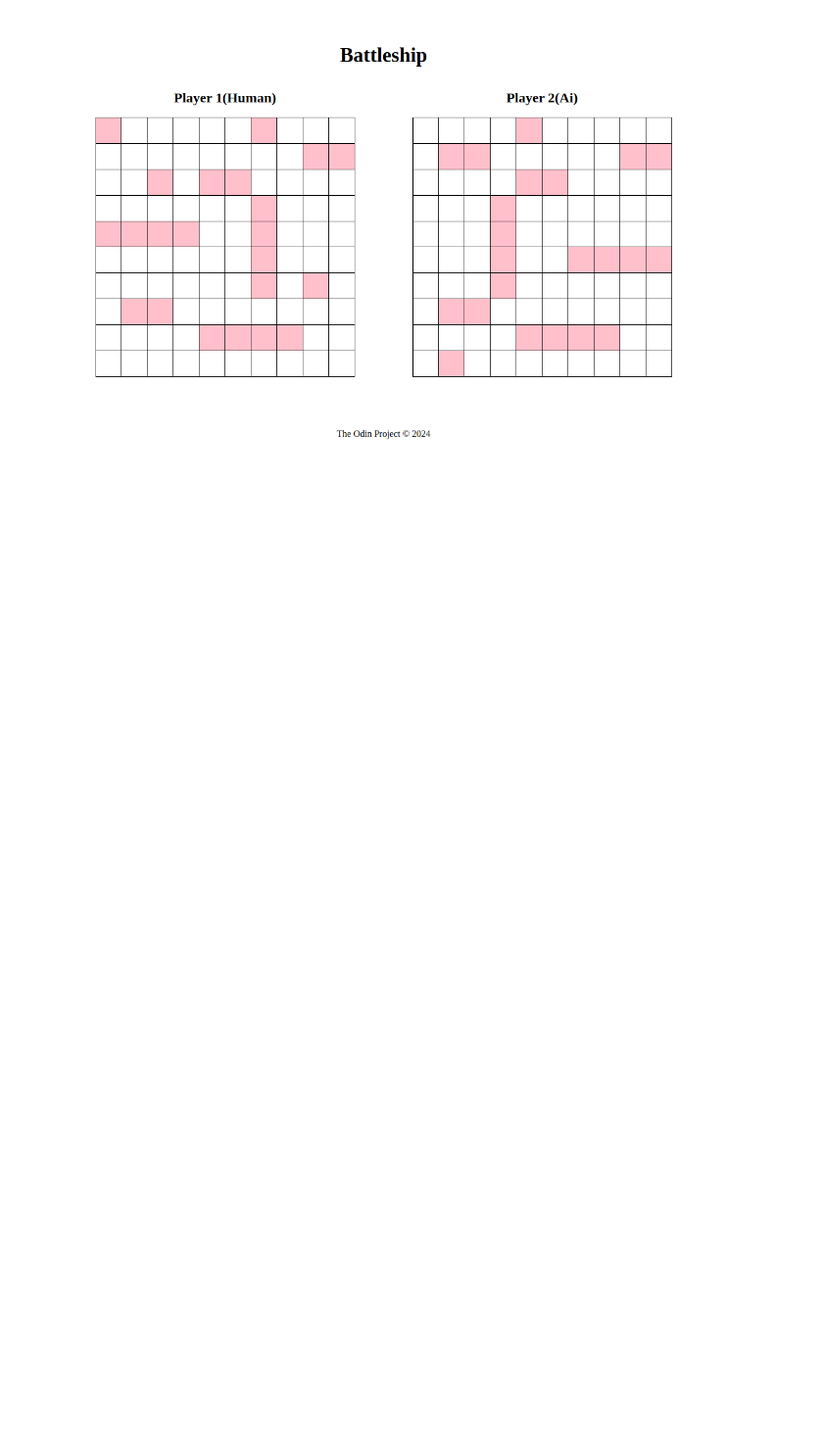
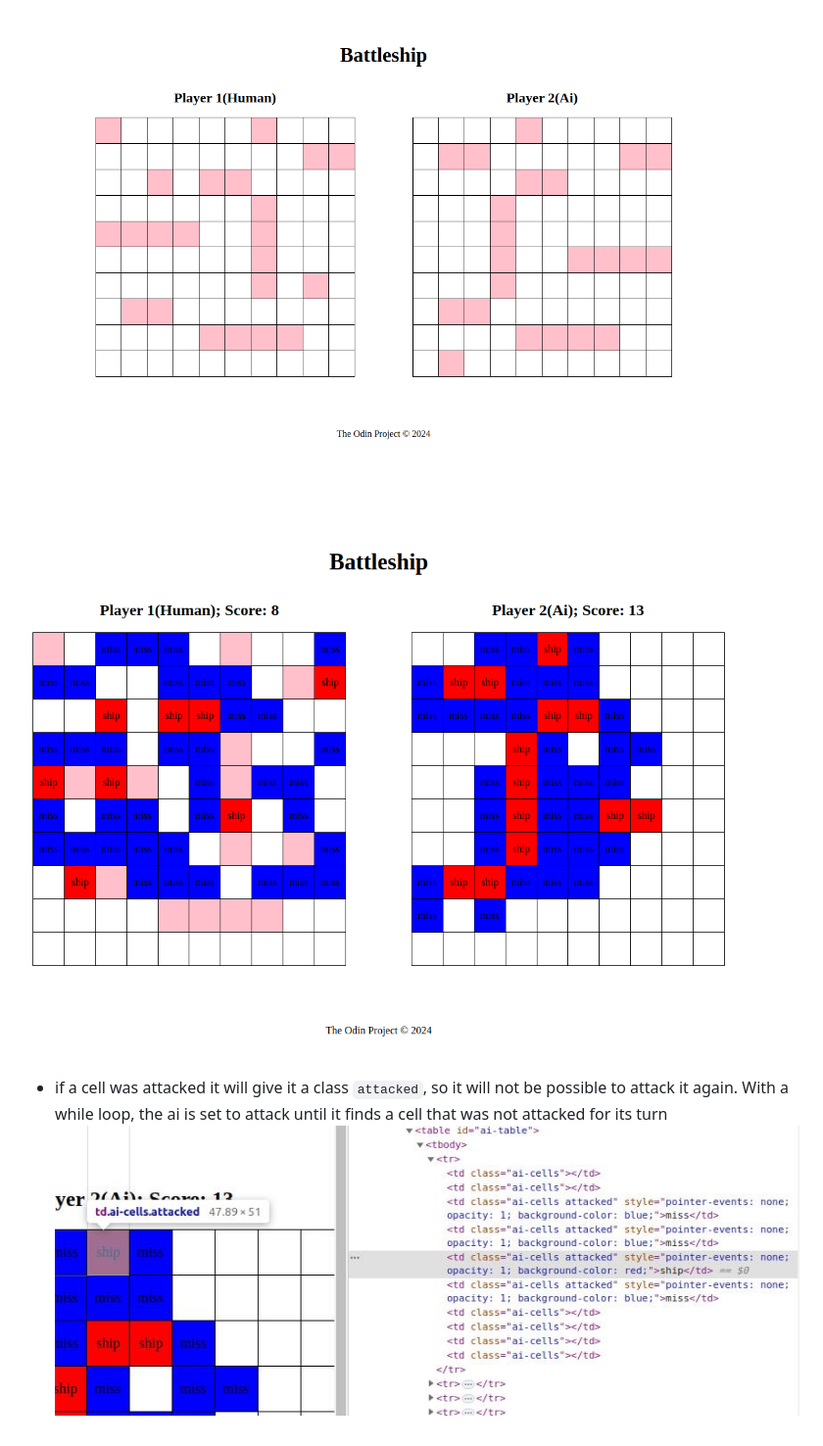
Before and after one commit to rosecodez/Battleship, a Markdown page: Readme.md, the part around the change printed below. Shown: that part at 98% size. Drawn GitHub-style; pictures changed too: image-3.png (added), image-6.png (added); blank space fills up the shorter version.

Commit message:
Create while loop to make ai look for cell that was not shot

```diff
--- a/Readme.md
+++ b/Readme.md
@@ -28,3 +25,7 @@
 ![Alt text](image-2.png)
 
 ![Alt text](image-5.png)
+
+![Alt text](image-3.png)
+- if a cell was attacked it will give it a class `attacked`, so it will not be possible to attack it again. With a while loop, the ai is set to attack until it finds a cell that was not attacked for its turn
+![Alt text](image-6.png)
```
Also changed, not shown: other parts of Readme.md (+2 -5 lines), src/images/boat.png (deleted), src/images/x.png (deleted), 5 other files.
